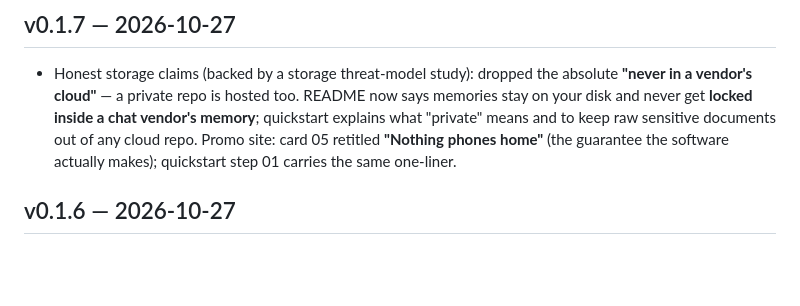
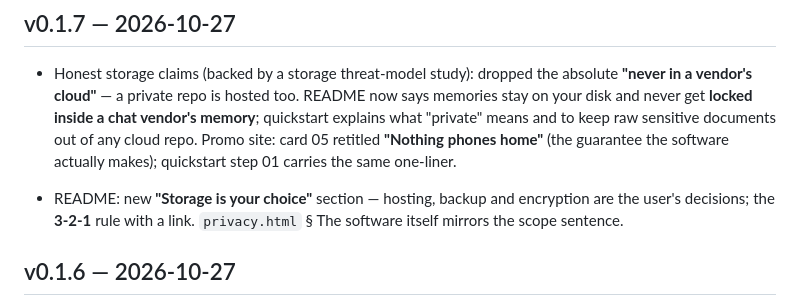
Before and after one commit to siagimir/rootmoss, a Markdown page: CHANGELOG.md, the part around the change. GitHub-like rendering; blank space fills up the shorter version.

```diff
--- a/CHANGELOG.md
+++ b/CHANGELOG.md
@@ -18,6 +18,11 @@ To be emailed per release: **Watch** the repo → *Custom* → *Releases*.
   out of any cloud repo. Promo site: card 05 retitled **"Nothing
   phones home"** (the guarantee the software actually makes);
   quickstart step 01 carries the same one-liner.
+
+- README: new **"Storage is your choice"** section — hosting, backup
+  and encryption are the user's decisions; the **3-2-1** rule with a
+  link. `privacy.html` § The software itself mirrors the scope
+  sentence.
 
 ## v0.1.6 — 2026-10-27
 
```
Also changed, not shown: README.md (+16 -0 lines).
